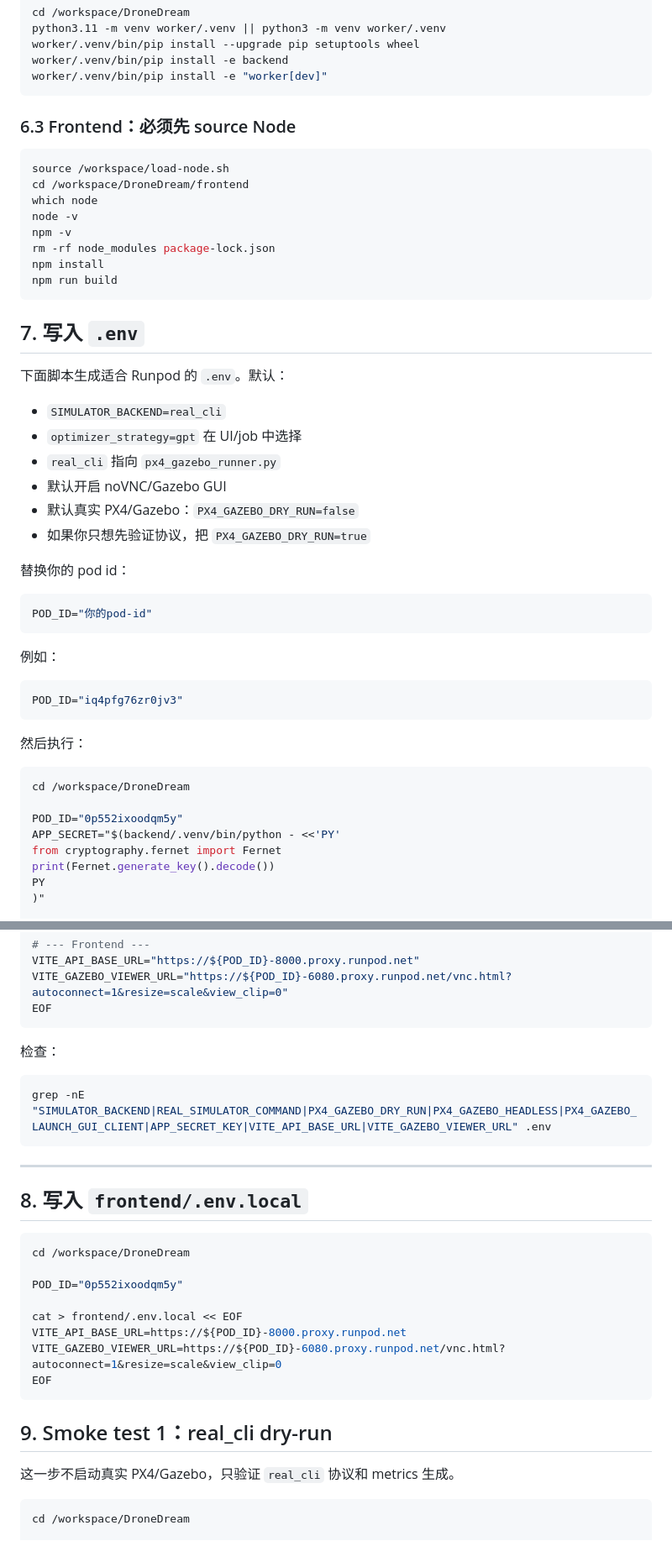
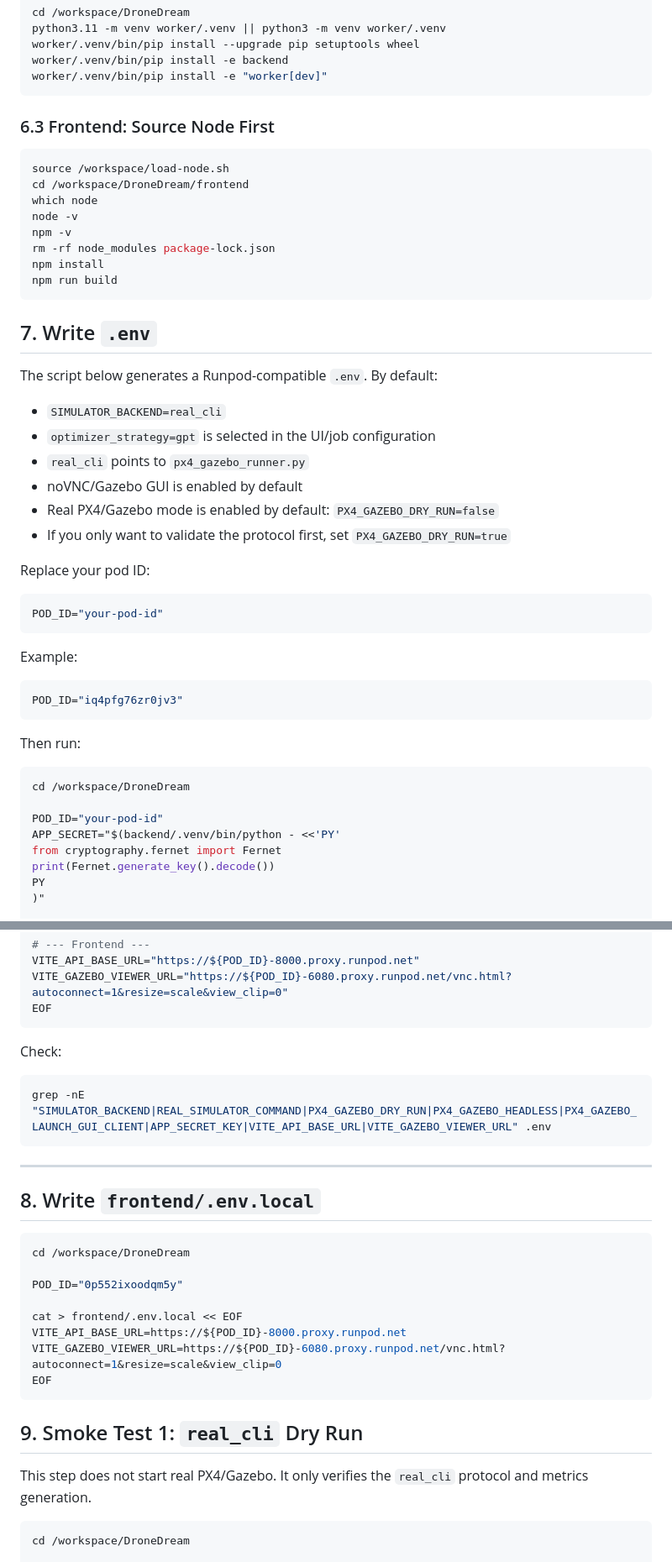
Before and after one commit to ChiZhang-805/DroneDream, a Markdown page: README.md, 2 parts joined by grey strips. Shown at 84% size. Rendered like a GitHub page.

````diff
--- a/README.md
+++ b/README.md
@@ -154,7 +157,7 @@ worker/.venv/bin/pip install -e backend
 worker/.venv/bin/pip install -e "worker[dev]"
 ```
 
-### 6.3 Frontend：必须先 source Node
+### 6.3 Frontend: Source Node First
 
 ```bash
 source /workspace/load-node.sh
@@ -167,35 +170,35 @@ npm install
 npm run build
 ```
 
-## 7. 写入 `.env`
+## 7. Write `.env`
 
-下面脚本生成适合 Runpod 的 `.env`。默认：
+The script below generates a Runpod-compatible `.env`. By default:
 
 - `SIMULATOR_BACKEND=real_cli`
-- `optimizer_strategy=gpt` 在 UI/job 中选择
-- `real_cli` 指向 `px4_gazebo_runner.py`
-- 默认开启 noVNC/Gazebo GUI
-- 默认真实 PX4/Gazebo：`PX4_GAZEBO_DRY_RUN=false`
-- 如果你只想先验证协议，把 `PX4_GAZEBO_DRY_RUN=true`
+- `optimizer_strategy=gpt` is selected in the UI/job configuration
+- `real_cli` points to `px4_gazebo_runner.py`
+- noVNC/Gazebo GUI is enabled by default
+- Real PX4/Gazebo mode is enabled by default: `PX4_GAZEBO_DRY_RUN=false`
+- If you only want to validate the protocol first, set `PX4_GAZEBO_DRY_RUN=true`
 
-替换你的 pod id：
+Replace your pod ID:
 
 ```bash
-POD_ID="你的pod-id"
+POD_ID="your-pod-id"
 ```
 
-例如：
+Example:
 
 ```bash
 POD_ID="iq4pfg76zr0jv3"
 ```
 
-然后执行：
+Then run:
 
 ```bash
 cd /workspace/DroneDream
 
-POD_ID="0p552ixoodqm5y"
+POD_ID="your-pod-id"
 APP_SECRET="$(backend/.venv/bin/python - <<'PY'
 from cryptography.fernet import Fernet
 print(Fernet.generate_key().decode())
@@ -309,7 +312,7 @@ VITE_GAZEBO_VIEWER_URL="https://${POD_ID}-6080.proxy.runpod.net/vnc.html?autocon
 EOF
 ```
 
-检查：
+Check:
 
 ```bash
 grep -nE "SIMULATOR_BACKEND|REAL_SIMULATOR_COMMAND|PX4_GAZEBO_DRY_RUN|PX4_GAZEBO_HEADLESS|PX4_GAZEBO_LAUNCH_GUI_CLIENT|APP_SECRET_KEY|VITE_API_BASE_URL|VITE_GAZEBO_VIEWER_URL" .env
@@ -317,7 +320,7 @@ grep -nE "SIMULATOR_BACKEND|REAL_SIMULATOR_COMMAND|PX4_GAZEBO_DRY_RUN|PX4_GAZEBO
 
 ---
 
-## 8. 写入 `frontend/.env.local`
+## 8. Write `frontend/.env.local`
 
 ```bash
 cd /workspace/DroneDream
@@ -330,9 +333,9 @@ VITE_GAZEBO_VIEWER_URL=https://${POD_ID}-6080.proxy.runpod.net/vnc.html?autoconn
 EOF
 ```
 
-## 9. Smoke test 1：real_cli dry-run
+## 9. Smoke Test 1: `real_cli` Dry Run
 
-这一步不启动真实 PX4/Gazebo，只验证 `real_cli` 协议和 metrics 生成。
+This step does not start real PX4/Gazebo. It only verifies the `real_cli` protocol and metrics generation.
 
 ```bash
 cd /workspace/DroneDream
````
Also changed, not shown: other parts of README.md (+47 -44 lines).
